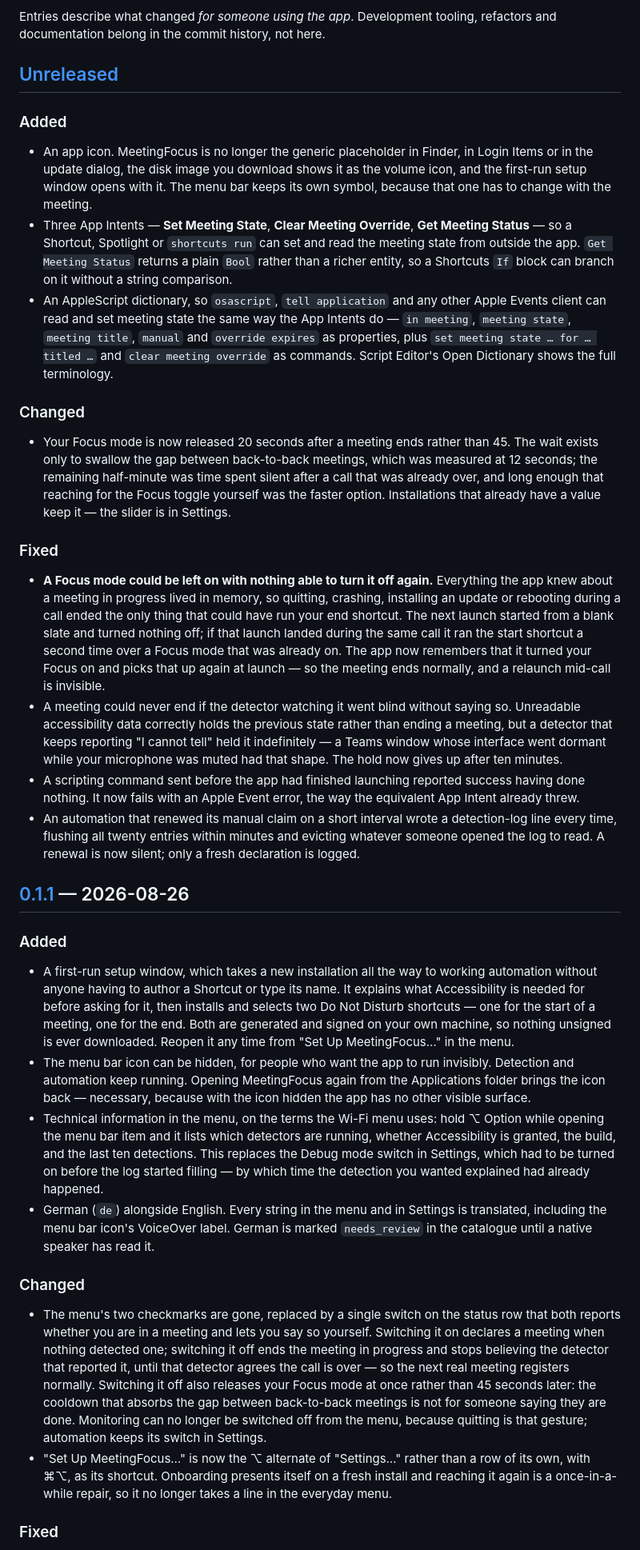
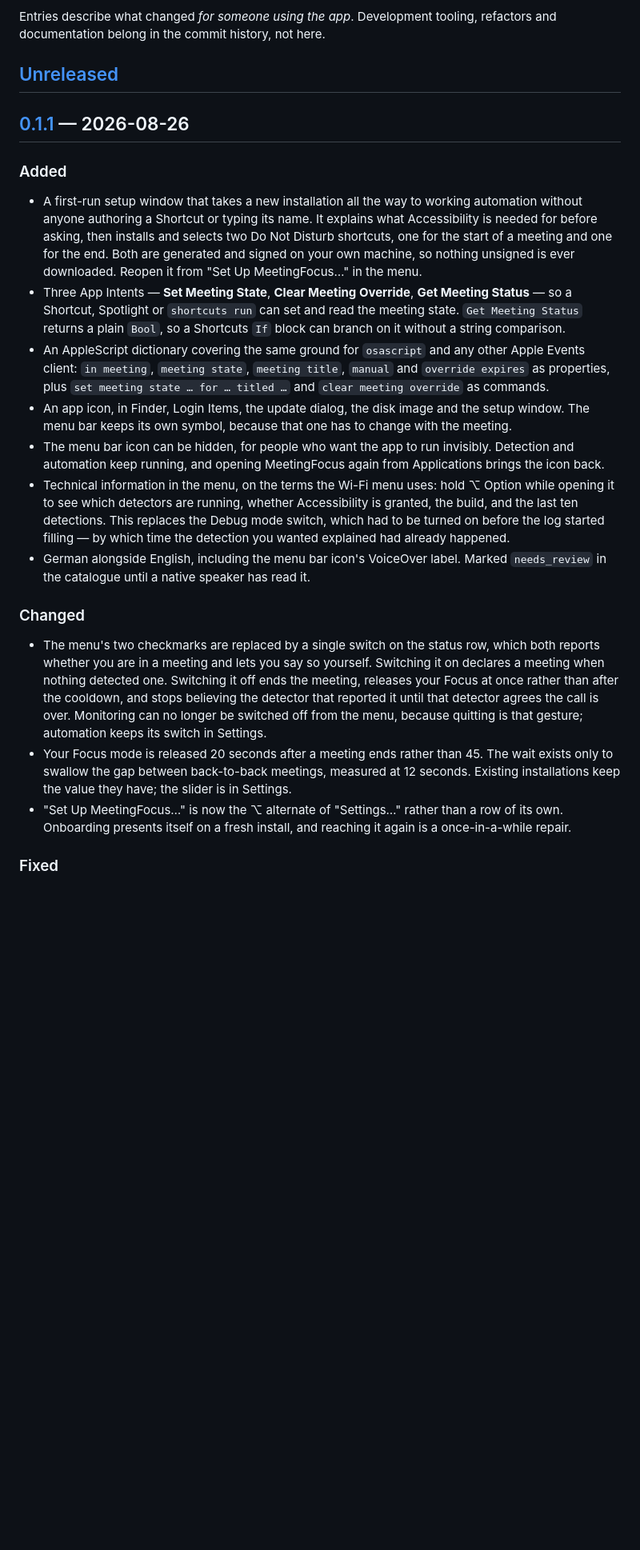
Before and after one commit to Radiergummi/meeting-focus, a Markdown page: CHANGELOG.md, the part around one of its changes. Shown at 80% size. Rendered like a GitHub page; blank space fills up the shorter version.

Commit message:
Tighten the 0.1.1 changelog, and unwrap it
Two problems with the entry the release notes were built from. It rambled — several
bullets spent a paragraph on reasoning that belongs in the commit that made the change,
and one had a wrapping artefact that ran two sentences together mid-line. And it was
hard-wrapped at 100 columns, which reads as ragged breaks in the release-notes edit
box and in any view that does not reflow it.

So the section is rewritten one line per bullet, no hard wraps, each entry saying what
changed for someone using the app and stopping there. Nothing is dropped: every change
that was described is still described, in about half the words.

The substantive part is that `[Unreleased]` is folded into `[0.1.1]`, because it was
never true. Every commit under it — the App Intents, the AppleScript dictionary, the
app icon, the automation state that survives a restart, the bounded hold on unreadable
evidence — is an ancestor of `v0.1.1` and shipped inside that build. Leaving them under
`[Unreleased]` meant the release notes described less than the release contained, which
for the "Focus mode could be left on" fix is the entry a user most needs to see.

Also corrects "Five pieces of the UI could never be translated" to six: the
Accessibility status line was listed separately although it is the same defect.

The tag is not moved for this. `v0.1.1` stays at 931adc1, which is the commit the
artifact was built and attested from, and re-cutting it to change prose would discard a
verified build and its provenance. The draft release's notes are updated in place
instead.

Co-Authored-By: Claude Opus 5 (1M context) <noreply@anthropic.com>

```diff
--- a/CHANGELOG.md
+++ b/CHANGELOG.md
@@ -13,84 +13,23 @@ documentation belong in the commit history, not here.
 
 ## [Unreleased]
 
-### Added
-
-- An app icon. MeetingFocus is no longer the generic placeholder in Finder, in Login Items or in
-  the update dialog, the disk image you download shows it as the volume icon, and the first-run
-  setup window opens with it. The menu bar keeps its own symbol, because that one has to change
-  with the meeting.
-- Three App Intents — **Set Meeting State**, **Clear Meeting Override**, **Get Meeting Status** —
-  so a Shortcut, Spotlight or `shortcuts run` can set and read the meeting state from outside the
-  app. `Get Meeting Status` returns a plain `Bool` rather than a richer entity, so a Shortcuts `If`
-  block can branch on it without a string comparison.
-- An AppleScript dictionary, so `osascript`, `tell application` and any other Apple Events client
-  can read and set meeting state the same way the App Intents do — `in meeting`, `meeting state`,
-  `meeting title`, `manual` and `override expires` as properties, plus `set meeting state … for …
-  titled …` and `clear meeting override` as commands. Script Editor's Open Dictionary shows the
-  full terminology.
-
-### Changed
-
-- Your Focus mode is now released 20 seconds after a meeting ends rather than 45. The wait exists
-  only to swallow the gap between back-to-back meetings, which was measured at 12 seconds; the
-  remaining half-minute was time spent silent after a call that was already over, and long enough
-  that reaching for the Focus toggle yourself was the faster option. Installations that already
-  have a value keep it — the slider is in Settings.
-
-### Fixed
-
-- **A Focus mode could be left on with nothing able to turn it off again.** Everything the app knew
-  about a meeting in progress lived in memory, so quitting, crashing, installing an update or
-  rebooting during a call ended the only thing that could have run your end shortcut. The next
-  launch started from a blank slate and turned nothing off; if that launch landed during the same
-  call it ran the start shortcut a second time over a Focus mode that was already on. The app now
-  remembers that it turned your Focus on and picks that up again at launch — so the meeting ends
-  normally, and a relaunch mid-call is invisible.
-- A meeting could never end if the detector watching it went blind without saying so. Unreadable
-  accessibility data correctly holds the previous state rather than ending a meeting, but a
-  detector that keeps reporting "I cannot tell" held it indefinitely — a Teams window whose
-  interface went dormant while your microphone was muted had that shape. The hold now gives up
-  after ten minutes.
-- A scripting command sent before the app had finished launching reported success having done
-  nothing. It now fails with an Apple Event error, the way the equivalent App Intent already threw.
-- An automation that renewed its manual claim on a short interval wrote a detection-log line every
-  time, flushing all twenty entries within minutes and evicting whatever someone opened the log to
-  read. A renewal is now silent; only a fresh declaration is logged.
-
 ## [0.1.1] — 2026-08-26
 
 ### Added
 
-- A first-run setup window, which takes a new installation all the way to working automation
-  without anyone having to author a Shortcut or type its name. It explains what Accessibility is
-  needed for before asking for it, then installs and selects two Do Not Disturb shortcuts — one
-  for the start of a meeting, one for the end. Both are generated and signed on your own machine,
-  so nothing unsigned is ever downloaded. Reopen it any time from "Set Up MeetingFocus…" in the
-  menu.
-- The menu bar icon can be hidden, for people who want the app to run invisibly. Detection and
-  automation keep running. Opening MeetingFocus again from the Applications folder brings the icon
-  back — necessary, because with the icon hidden the app has no other visible surface.
-- Technical information in the menu, on the terms the Wi-Fi menu uses: hold ⌥ Option while opening
-  the menu bar item and it lists which detectors are running, whether Accessibility is granted, the
-  build, and the last ten detections. This replaces the Debug mode switch in Settings, which had to
-  be turned on before the log started filling — by which time the detection you wanted explained had
-  already happened.
-- German (`de`) alongside English. Every string in the menu and in Settings is translated, including
-  the menu bar icon's VoiceOver label. German is marked `needs_review` in the catalogue until a
-  native speaker has read it.
+- A first-run setup window that takes a new installation all the way to working automation without anyone authoring a Shortcut or typing its name. It explains what Accessibility is needed for before asking, then installs and selects two Do Not Disturb shortcuts, one for the start of a meeting and one for the end. Both are generated and signed on your own machine, so nothing unsigned is ever downloaded. Reopen it from "Set Up MeetingFocus…" in the menu.
+- Three App Intents — **Set Meeting State**, **Clear Meeting Override**, **Get Meeting Status** — so a Shortcut, Spotlight or `shortcuts run` can set and read the meeting state. `Get Meeting Status` returns a plain `Bool`, so a Shortcuts `If` block can branch on it without a string comparison.
+- An AppleScript dictionary covering the same ground for `osascript` and any other Apple Events client: `in meeting`, `meeting state`, `meeting title`, `manual` and `override expires` as properties, plus `set meeting state … for … titled …` and `clear meeting override` as commands.
+- An app icon, in Finder, Login Items, the update dialog, the disk image and the setup window. The menu bar keeps its own symbol, because that one has to change with the meeting.
+- The menu bar icon can be hidden, for people who want the app to run invisibly. Detection and automation keep running, and opening MeetingFocus again from Applications brings the icon back.
+- Technical information in the menu, on the terms the Wi-Fi menu uses: hold ⌥ Option while opening it to see which detectors are running, whether Accessibility is granted, the build, and the last ten detections. This replaces the Debug mode switch, which had to be turned on before the log started filling — by which time the detection you wanted explained had already happened.
+- German alongside English, including the menu bar icon's VoiceOver label. Marked `needs_review` in the catalogue until a native speaker has read it.
 
 ### Changed
 
-- The menu's two checkmarks are gone, replaced by a single switch on the status row that both reports
-  whether you are in a meeting and lets you say so yourself. Switching it on declares a meeting when
-  nothing detected one; switching it off ends the meeting in progress and stops believing the detector
-  that reported it, until that detector agrees the call is over — so the next real meeting registers
-  normally. Switching it off also releases your Focus mode at once rather than 45 seconds later: the
-  cooldown that absorbs the gap between back-to-back meetings is not for someone saying they are done. Monitoring can no longer be switched off from the menu, because quitting is that gesture;
-  automation keeps its switch in Settings.
-- "Set Up MeetingFocus…" is now the ⌥ alternate of "Settings…" rather than a row of its own, with
-  ⌘⌥, as its shortcut. Onboarding presents itself on a fresh install and reaching it again is a
-  once-in-a-while repair, so it no longer takes a line in the everyday menu.
+- The menu's two checkmarks are replaced by a single switch on the status row, which both reports whether you are in a meeting and lets you say so yourself. Switching it on declares a meeting when nothing detected one. Switching it off ends the meeting, releases your Focus at once rather than after the cooldown, and stops believing the detector that reported it until that detector agrees the call is over. Monitoring can no longer be switched off from the menu, because quitting is that gesture; automation keeps its switch in Settings.
+- Your Focus mode is released 20 seconds after a meeting ends rather than 45. The wait exists only to swallow the gap between back-to-back meetings, measured at 12 seconds. Existing installations keep the value they have; the slider is in Settings.
+- "Set Up MeetingFocus…" is now the ⌥ alternate of "Settings…" rather than a row of its own. Onboarding presents itself on a fresh install, and reaching it again is a once-in-a-while repair.
 
 ### Fixed
 
```
Also changed, not shown: other parts of CHANGELOG.md (+9 -21 lines).
